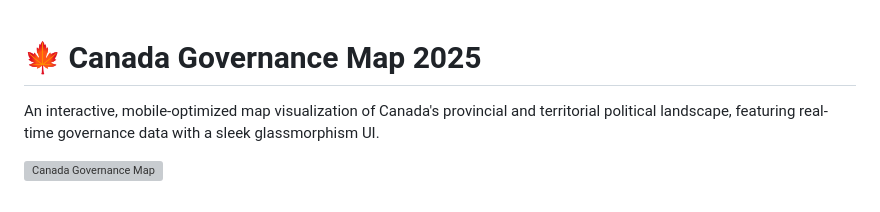
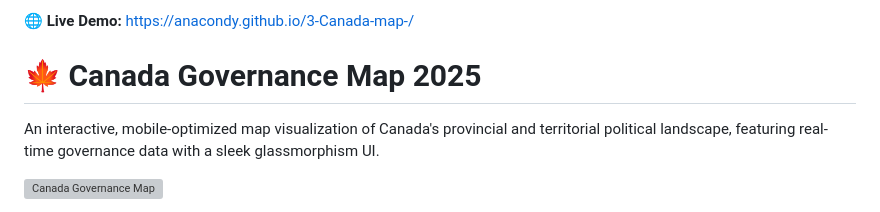
Before and after one commit to anacondy/3-Canada-map-, a Markdown page: README.md, the part around the change. Drawn GitHub-style; grey boxes are pictures that could not be loaded.

Commit message:
Add GitHub Pages link to top of README

```diff
--- a/README.md
+++ b/README.md
@@ -1,3 +1,5 @@
+🌐 **Live Demo:** [https://anacondy.github.io/3-Canada-map-/](https://anacondy.github.io/3-Canada-map-/)
+
 # 🍁 Canada Governance Map 2025
 
 An interactive, mobile-optimized map visualization of Canada's provincial and territorial political landscape, featuring real-time governance data with a sleek glassmorphism UI.
```
